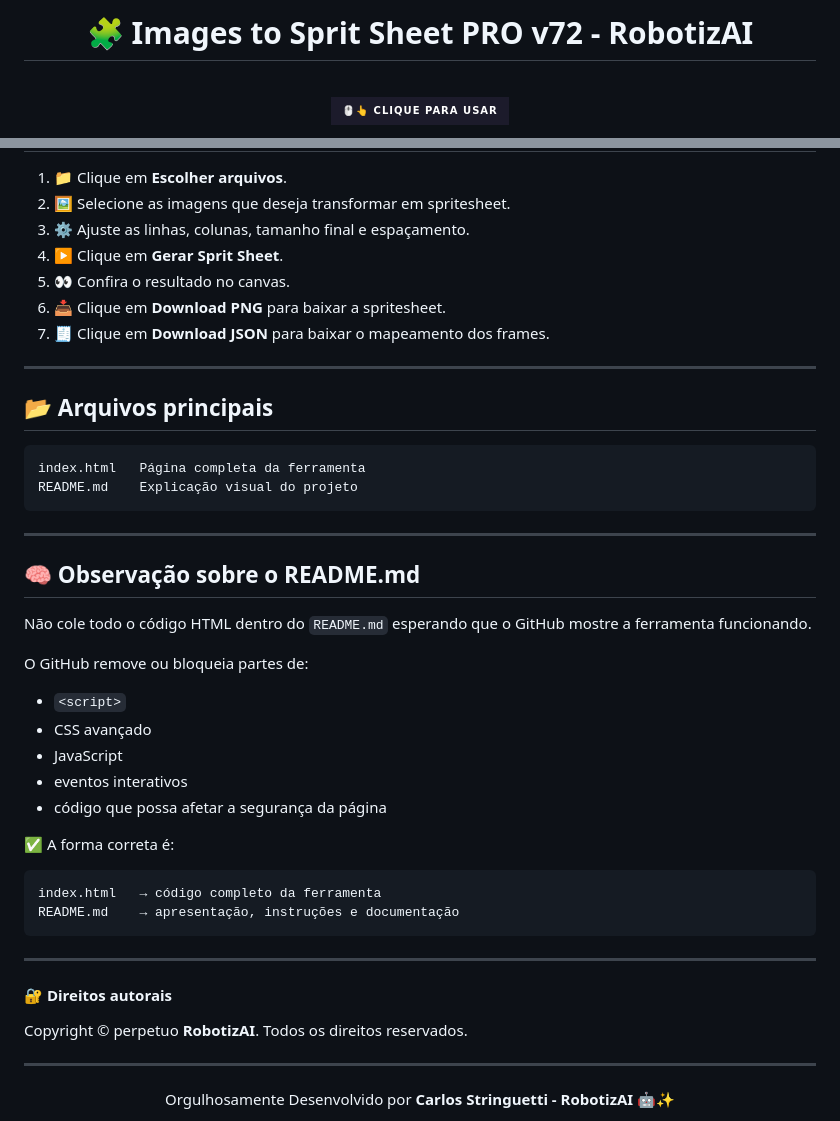
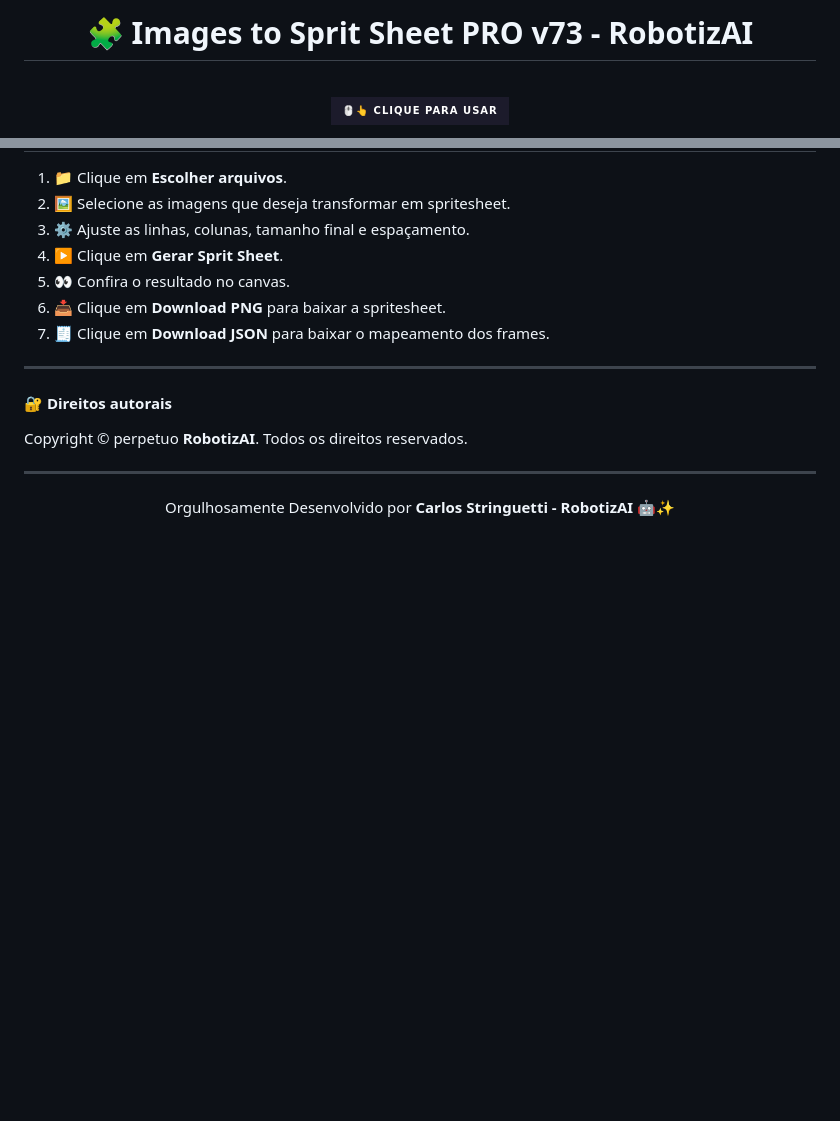
Before and after one commit to RobotizAI/Images-to-Sprit-Sheet-PRO, a Markdown page: README.md, 2 parts joined by grey strips. Rendered like a GitHub page; badges without logos; blank space fills up the shorter version.

````diff
--- a/README.md
+++ b/README.md
@@ -1,5 +1,5 @@
 <h1 align="center">
-  🧩 Images to Sprit Sheet PRO v72 - RobotizAI
+  🧩 Images to Sprit Sheet PRO v73 - RobotizAI
 </h1>
 <br>
 <p align="center">
@@ -162,36 +162,6 @@ A ferramenta permite configurar:
 
 ---
 
-## 📂 Arquivos principais
-
-```text
-index.html   Página completa da ferramenta
-README.md    Explicação visual do projeto
-```
-
----
-
-## 🧠 Observação sobre o README.md
-
-Não cole todo o código HTML dentro do `README.md` esperando que o GitHub mostre a ferramenta funcionando.
-
-O GitHub remove ou bloqueia partes de:
-
-* `<script>`
-* CSS avançado
-* JavaScript
-* eventos interativos
-* código que possa afetar a segurança da página
-
-✅ A forma correta é:
-
-```text
-index.html   → código completo da ferramenta
-README.md    → apresentação, instruções e documentação
-```
-
----
-
 #### 🔐 Direitos autorais
 
 Copyright © perpetuo **RobotizAI**.
````
